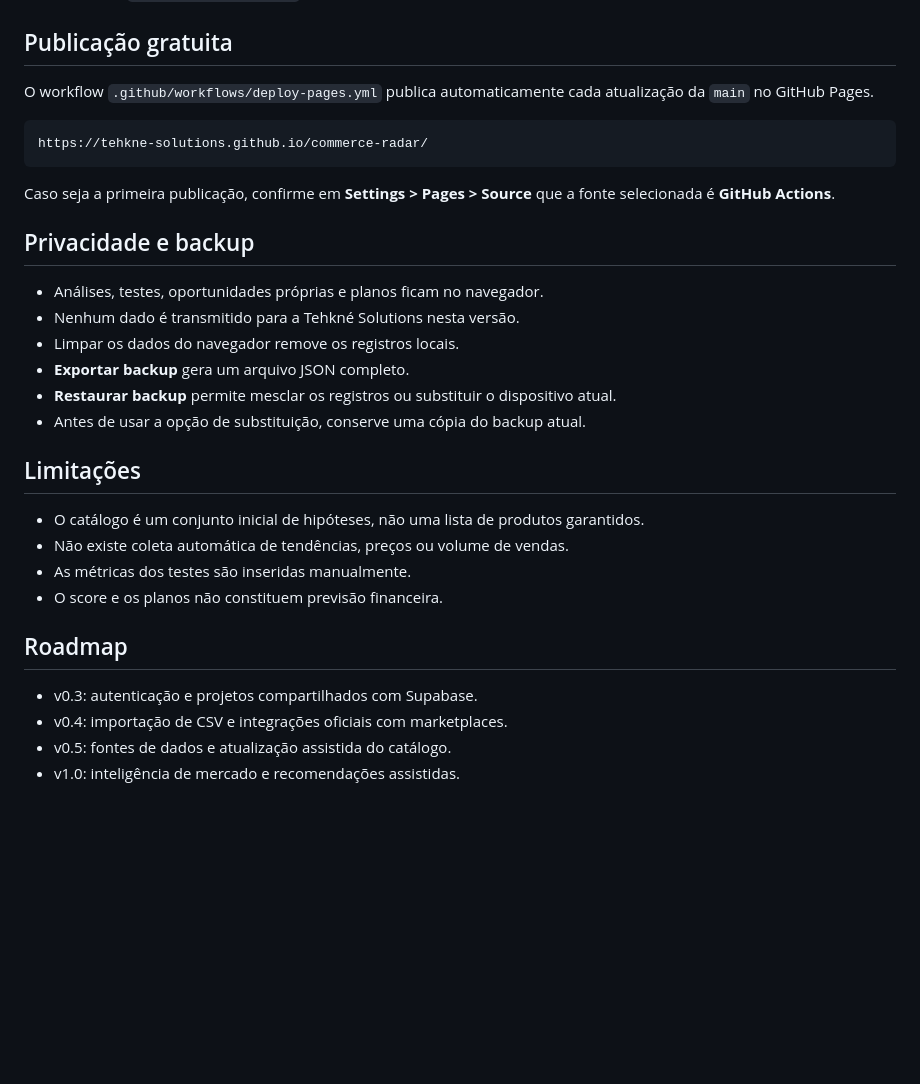
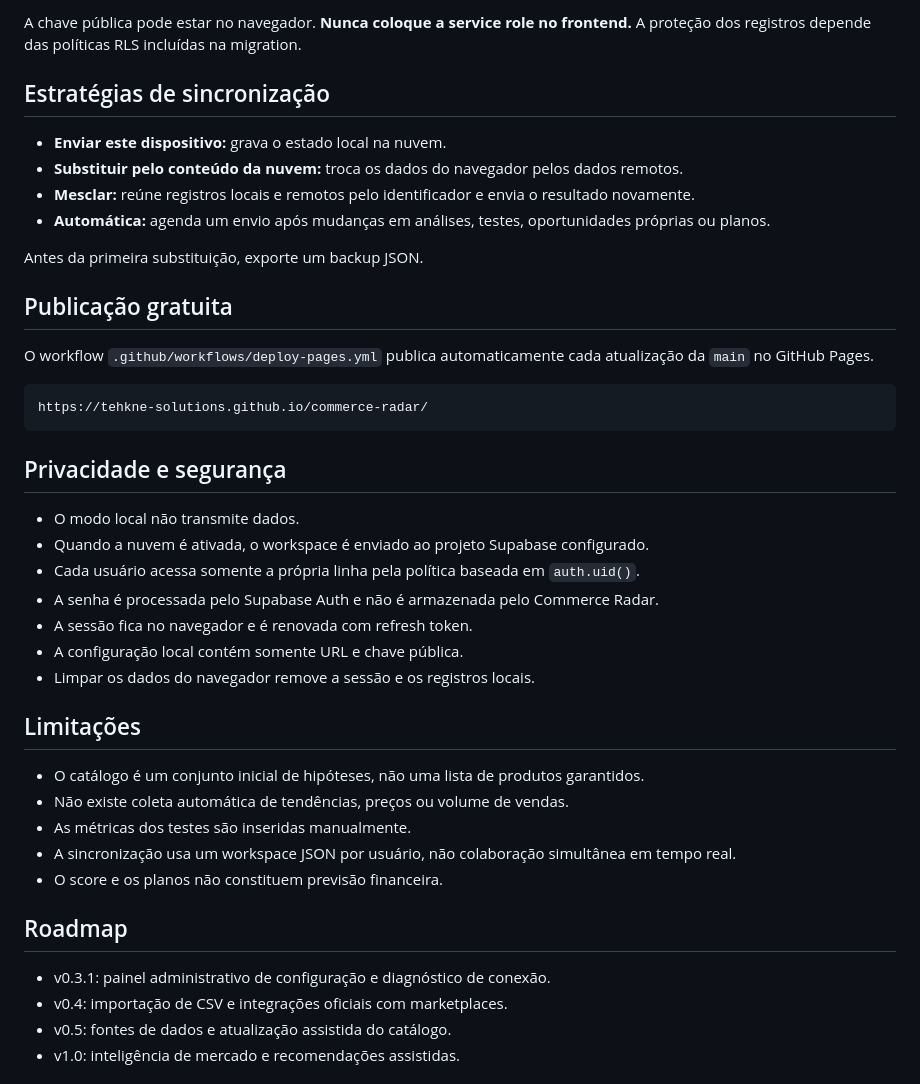
Before and after one commit to Tehkne-Solutions/commerce-radar, a Markdown page: README.md, the part around one of its changes. GitHub-like rendering; blank space fills up the shorter version.

````diff
--- a/README.md
+++ b/README.md
@@ -47,3 +70,13 @@ Depois acesse `http://localhost:4173`.
+A chave pública pode estar no navegador. **Nunca coloque a service role no frontend.** A proteção dos registros depende das políticas RLS incluídas na migration.
+
+## Estratégias de sincronização
+
+- **Enviar este dispositivo:** grava o estado local na nuvem.
+- **Substituir pelo conteúdo da nuvem:** troca os dados do navegador pelos dados remotos.
+- **Mesclar:** reúne registros locais e remotos pelo identificador e envia o resultado novamente.
+- **Automática:** agenda um envio após mudanças em análises, testes, oportunidades próprias ou planos.
+
+Antes da primeira substituição, exporte um backup JSON.
 
 ## Publicação gratuita
 
@@ -53,27 +86,27 @@ O workflow `.github/workflows/deploy-pages.yml` publica automaticamente cada atu
 https://tehkne-solutions.github.io/commerce-radar/
 ```
 
-Caso seja a primeira publicação, confirme em **Settings > Pages > Source** que a fonte selecionada é **GitHub Actions**.
+## Privacidade e segurança
 
-## Privacidade e backup
-
-- Análises, testes, oportunidades próprias e planos ficam no navegador.
-- Nenhum dado é transmitido para a Tehkné Solutions nesta versão.
-- Limpar os dados do navegador remove os registros locais.
-- **Exportar backup** gera um arquivo JSON completo.
-- **Restaurar backup** permite mesclar os registros ou substituir o dispositivo atual.
-- Antes de usar a opção de substituição, conserve uma cópia do backup atual.
+- O modo local não transmite dados.
+- Quando a nuvem é ativada, o workspace é enviado ao projeto Supabase configurado.
+- Cada usuário acessa somente a própria linha pela política baseada em `auth.uid()`.
+- A senha é processada pelo Supabase Auth e não é armazenada pelo Commerce Radar.
+- A sessão fica no navegador e é renovada com refresh token.
+- A configuração local contém somente URL e chave pública.
+- Limpar os dados do navegador remove a sessão e os registros locais.
 
 ## Limitações
 
 - O catálogo é um conjunto inicial de hipóteses, não uma lista de produtos garantidos.
 - Não existe coleta automática de tendências, preços ou volume de vendas.
 - As métricas dos testes são inseridas manualmente.
+- A sincronização usa um workspace JSON por usuário, não colaboração simultânea em tempo real.
 - O score e os planos não constituem previsão financeira.
 
 ## Roadmap
 
-- v0.3: autenticação e projetos compartilhados com Supabase.
+- v0.3.1: painel administrativo de configuração e diagnóstico de conexão.
 - v0.4: importação de CSV e integrações oficiais com marketplaces.
 - v0.5: fontes de dados e atualização assistida do catálogo.
 - v1.0: inteligência de mercado e recomendações assistidas.
````
Also changed, not shown: other parts of README.md (+36 -13 lines).
